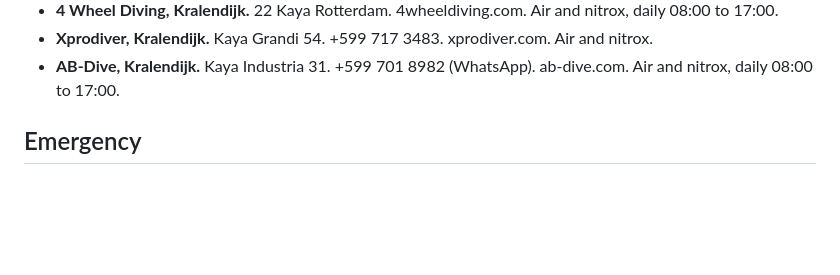
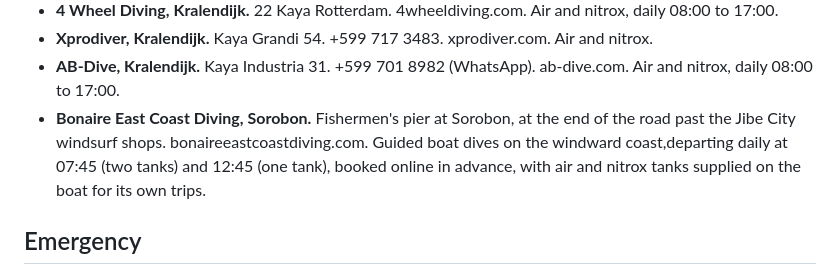
Before and after one commit to keymaker-byte/scuba-ai, a Markdown page: regions/bonaire/bonaire.md, the part around the change. Rendered like a GitHub page; blank space fills up the shorter version.

Commit message:
east coast divers reference in bonaire

```diff
--- a/regions/bonaire/bonaire.md
+++ b/regions/bonaire/bonaire.md
@@ -140,6 +140,7 @@ Air and nitrox fills concentrate in and around Kralendijk, serving the whole wes
 - **4 Wheel Diving, Kralendijk.** 22 Kaya Rotterdam. 4wheeldiving.com. Air and nitrox, daily 08:00 to 17:00.
 - **Xprodiver, Kralendijk.** Kaya Grandi 54. +599 717 3483. xprodiver.com. Air and nitrox.
 - **AB-Dive, Kralendijk.** Kaya Industria 31. +599 701 8982 (WhatsApp). ab-dive.com. Air and nitrox, daily 08:00 to 17:00.
+- **Bonaire East Coast Diving, Sorobon.** Fishermen's pier at Sorobon, at the end of the road past the Jibe City windsurf shops. bonaireeastcoastdiving.com. Guided boat dives on the windward coast,departing daily at 07:45 (two tanks) and 12:45 (one tank), booked online in advance, with air and nitrox tanks supplied on the boat for its own trips.
 
 ## Emergency
 
```
Also changed, not shown: 1 other file.
